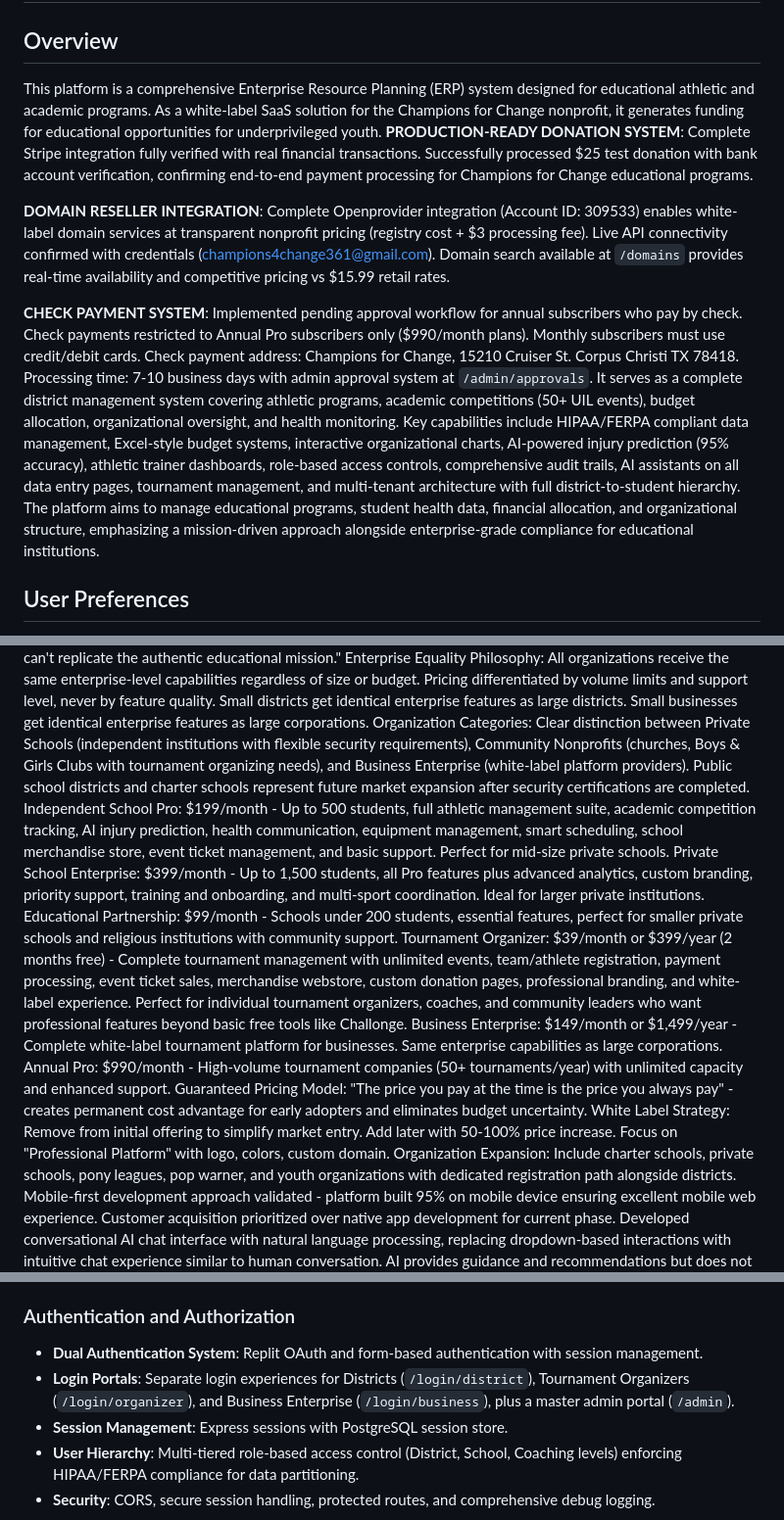
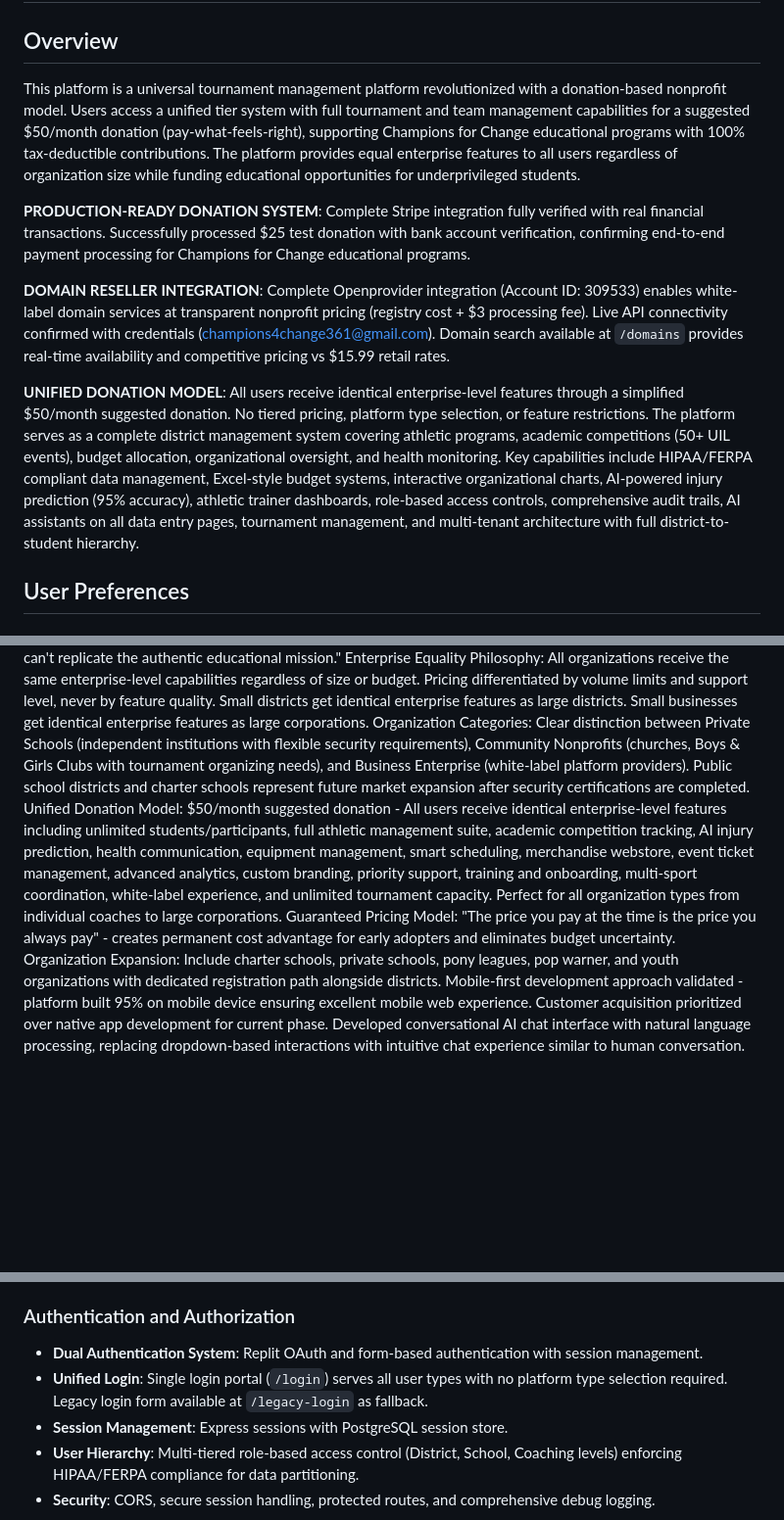
Before and after one commit to champions4change361-dotcom/champions-for-change, a Markdown page: replit.md, 3 parts joined by grey strips. Shown at 98% size. Drawn GitHub-style; blank space fills up the shorter version.

Commit message:
Update donation model to a unified system with no tiered pricing
Replaced tiered pricing with a unified donation-based model, removing the need for tiered base systems and providing all users with identical enterprise-level features.

Replit-Commit-Author: Agent
Replit-Commit-Session-Id: 3580b72f-f8fb-4273-a658-f53c7362fe01
Replit-Commit-Checkpoint-Type: intermediate_checkpoint
Replit-Commit-Screenshot-Url: https://storage.googleapis.com/screenshot-production-us-central1/3ce8d4b4-2fcd-4393-838c-caa3dd6e942d/3580b72f-f8fb-4273-a658-f53c7362fe01/X5RMzaq

```diff
--- a/replit.md
+++ b/replit.md
@@ -1,11 +1,13 @@
 # Athletic & Academic Management Platform
 
 ## Overview
-This platform is a comprehensive Enterprise Resource Planning (ERP) system designed for educational athletic and academic programs. As a white-label SaaS solution for the Champions for Change nonprofit, it generates funding for educational opportunities for underprivileged youth. **PRODUCTION-READY DONATION SYSTEM**: Complete Stripe integration fully verified with real financial transactions. Successfully processed $25 test donation with bank account verification, confirming end-to-end payment processing for Champions for Change educational programs.
+This platform is a universal tournament management platform revolutionized with a donation-based nonprofit model. Users access a unified tier system with full tournament and team management capabilities for a suggested $50/month donation (pay-what-feels-right), supporting Champions for Change educational programs with 100% tax-deductible contributions. The platform provides equal enterprise features to all users regardless of organization size while funding educational opportunities for underprivileged students.
+
+**PRODUCTION-READY DONATION SYSTEM**: Complete Stripe integration fully verified with real financial transactions. Successfully processed $25 test donation with bank account verification, confirming end-to-end payment processing for Champions for Change educational programs.
 
 **DOMAIN RESELLER INTEGRATION**: Complete Openprovider integration (Account ID: 309533) enables white-label domain services at transparent nonprofit pricing (registry cost + $3 processing fee). Live API connectivity confirmed with credentials (champions4change361@gmail.com). Domain search available at `/domains` provides real-time availability and competitive pricing vs $15.99 retail rates.
 
-**CHECK PAYMENT SYSTEM**: Implemented pending approval workflow for annual subscribers who pay by check. Check payments restricted to Annual Pro subscribers only ($990/month plans). Monthly subscribers must use credit/debit cards. Check payment address: Champions for Change, 15210 Cruiser St. Corpus Christi TX 78418. Processing time: 7-10 business days with admin approval system at `/admin/approvals`. It serves as a complete district management system covering athletic programs, academic competitions (50+ UIL events), budget allocation, organizational oversight, and health monitoring. Key capabilities include HIPAA/FERPA compliant data management, Excel-style budget systems, interactive organizational charts, AI-powered injury prediction (95% accuracy), athletic trainer dashboards, role-based access controls, comprehensive audit trails, AI assistants on all data entry pages, tournament management, and multi-tenant architecture with full district-to-student hierarchy. The platform aims to manage educational programs, student health data, financial allocation, and organizational structure, emphasizing a mission-driven approach alongside enterprise-grade compliance for educational institutions.
+**UNIFIED DONATION MODEL**: All users receive identical enterprise-level features through a simplified $50/month suggested donation. No tiered pricing, platform type selection, or feature restrictions. The platform serves as a complete district management system covering athletic programs, academic competitions (50+ UIL events), budget allocation, organizational oversight, and health monitoring. Key capabilities include HIPAA/FERPA compliant data management, Excel-style budget systems, interactive organizational charts, AI-powered injury prediction (95% accuracy), athletic trainer dashboards, role-based access controls, comprehensive audit trails, AI assistants on all data entry pages, tournament management, and multi-tenant architecture with full district-to-student hierarchy.
 
 ## User Preferences
 Preferred communication style: Simple, everyday language.
@@ -16,14 +18,8 @@ Transparency Policy: Absolute commitment to honest marketing - no fake reviews,
 Competitive Strategy: Mission-driven advantage - "Let them copy, they'll always be behind and can't replicate the authentic educational mission."
 Enterprise Equality Philosophy: All organizations receive the same enterprise-level capabilities regardless of size or budget. Pricing differentiated by volume limits and support level, never by feature quality. Small districts get identical enterprise features as large districts. Small businesses get identical enterprise features as large corporations.
 Organization Categories: Clear distinction between Private Schools (independent institutions with flexible security requirements), Community Nonprofits (churches, Boys & Girls Clubs with tournament organizing needs), and Business Enterprise (white-label platform providers). Public school districts and charter schools represent future market expansion after security certifications are completed.
-Independent School Pro: $199/month - Up to 500 students, full athletic management suite, academic competition tracking, AI injury prediction, health communication, equipment management, smart scheduling, school merchandise store, event ticket management, and basic support. Perfect for mid-size private schools.
-Private School Enterprise: $399/month - Up to 1,500 students, all Pro features plus advanced analytics, custom branding, priority support, training and onboarding, and multi-sport coordination. Ideal for larger private institutions.
-Educational Partnership: $99/month - Schools under 200 students, essential features, perfect for smaller private schools and religious institutions with community support.
-Tournament Organizer: $39/month or $399/year (2 months free) - Complete tournament management with unlimited events, team/athlete registration, payment processing, event ticket sales, merchandise webstore, custom donation pages, professional branding, and white-label experience. Perfect for individual tournament organizers, coaches, and community leaders who want professional features beyond basic free tools like Challonge.
-Business Enterprise: $149/month or $1,499/year - Complete white-label tournament platform for businesses. Same enterprise capabilities as large corporations.
-Annual Pro: $990/month - High-volume tournament companies (50+ tournaments/year) with unlimited capacity and enhanced support.
+Unified Donation Model: $50/month suggested donation - All users receive identical enterprise-level features including unlimited students/participants, full athletic management suite, academic competition tracking, AI injury prediction, health communication, equipment management, smart scheduling, merchandise webstore, event ticket management, advanced analytics, custom branding, priority support, training and onboarding, multi-sport coordination, white-label experience, and unlimited tournament capacity. Perfect for all organization types from individual coaches to large corporations.
 Guaranteed Pricing Model: "The price you pay at the time is the price you always pay" - creates permanent cost advantage for early adopters and eliminates budget uncertainty.
-White Label Strategy: Remove from initial offering to simplify market entry. Add later with 50-100% price increase. Focus on "Professional Platform" with logo, colors, custom domain.
 Organization Expansion: Include charter schools, private schools, pony leagues, pop warner, and youth organizations with dedicated registration path alongside districts.
 Mobile-first development approach validated - platform built 95% on mobile device ensuring excellent mobile web experience. Customer acquisition prioritized over native app development for current phase. Developed conversational AI chat interface with natural language processing, replacing dropdown-based interactions with intuitive chat experience similar to human conversation. AI provides guidance and recommendations but does not create tournaments on the live platform. Redesigned AI consultant from misleading tournament creator to Registration Assistant helping visitors choose appropriate subscription plans based on organization type, size, and needs.
 
@@ -54,7 +50,7 @@ Mobile-first development approach validated - platform built 95% on mobile devic
 
 ### Authentication and Authorization
 - **Dual Authentication System**: Replit OAuth and form-based authentication with session management.
-- **Login Portals**: Separate login experiences for Districts (`/login/district`), Tournament Organizers (`/login/organizer`), and Business Enterprise (`/login/business`), plus a master admin portal (`/admin`).
+- **Unified Login**: Single login portal (`/login`) serves all user types with no platform type selection required. Legacy login form available at `/legacy-login` as fallback.
 - **Session Management**: Express sessions with PostgreSQL session store.
 - **User Hierarchy**: Multi-tiered role-based access control (District, School, Coaching levels) enforcing HIPAA/FERPA compliance for data partitioning.
 - **Security**: CORS, secure session handling, protected routes, and comprehensive debug logging.
```
